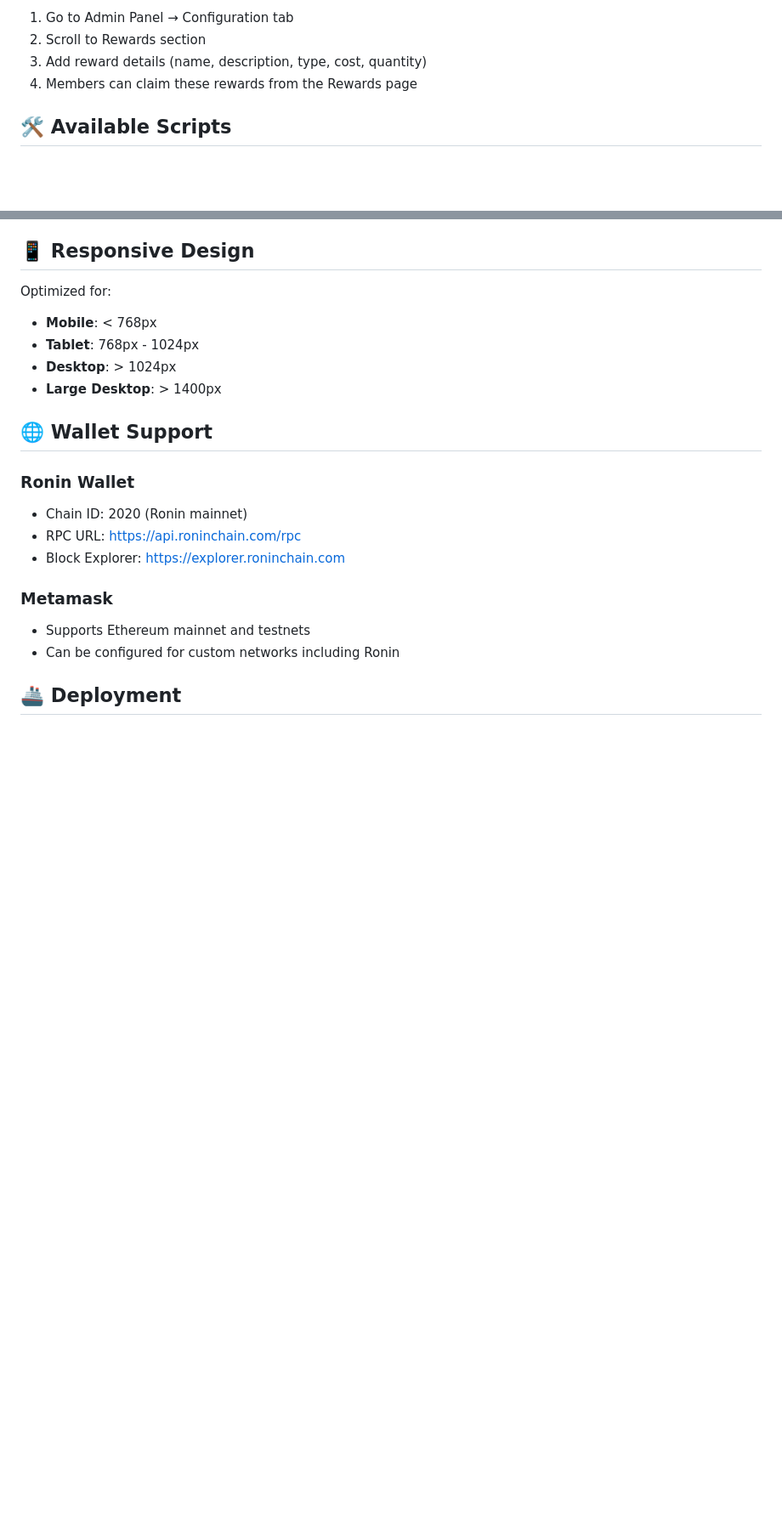
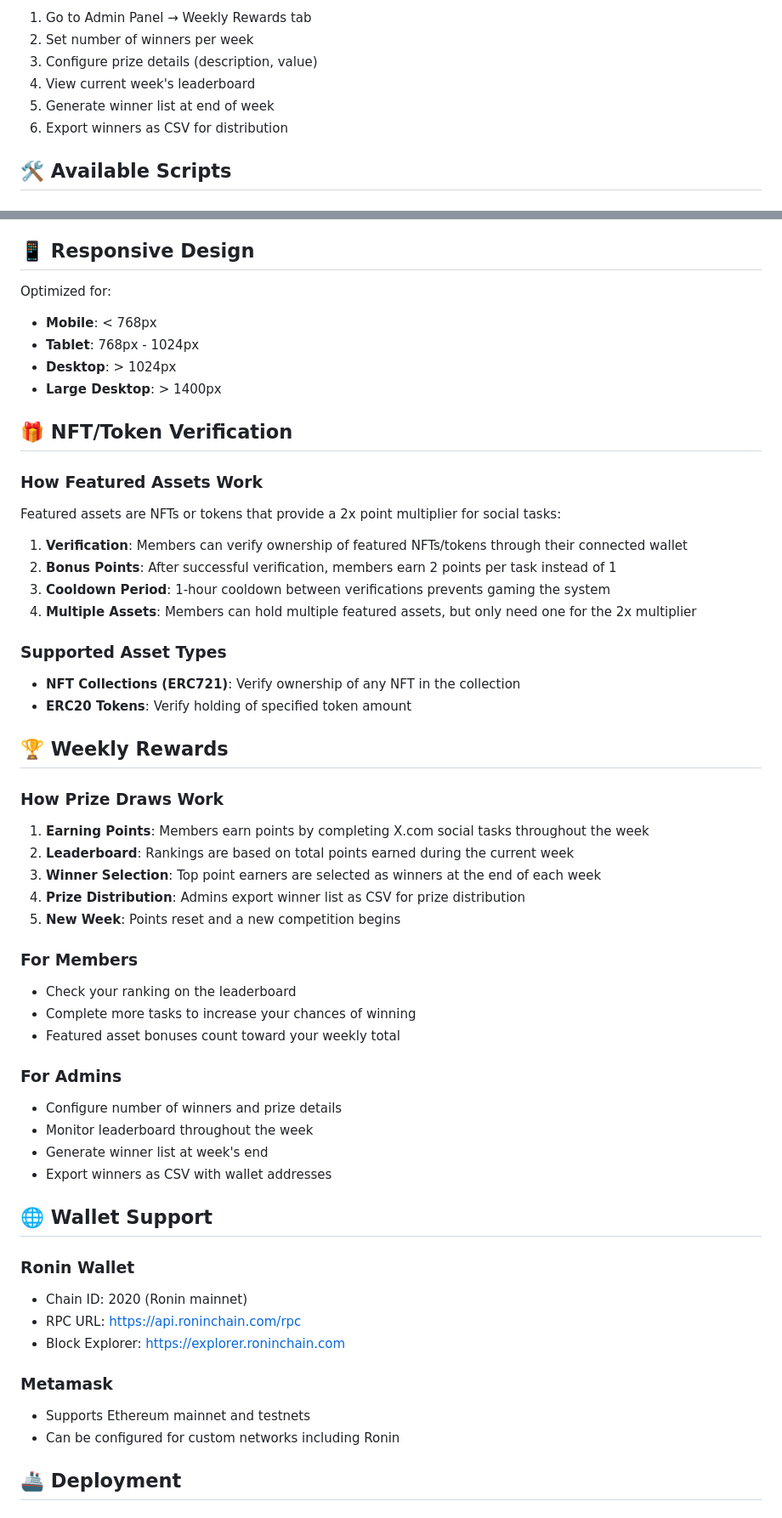
Before and after one commit to codenimar/planets-ron, a Markdown page: README.md, 2 parts joined by grey strips. Shown at 85% size. Rendered like a GitHub page; blank space fills up the shorter version.

```diff
--- a/README.md
+++ b/README.md
@@ -166,8 +168,10 @@ Create rewards that members can claim with their points:
 
-1. Go to Admin Panel → Configuration tab
-2. Scroll to Rewards section
-3. Add reward details (name, description, type, cost, quantity)
-4. Members can claim these rewards from the Rewards page
+1. Go to Admin Panel → Weekly Rewards tab
+2. Set number of winners per week
+3. Configure prize details (description, value)
+4. View current week's leaderboard
+5. Generate winner list at end of week
+6. Export winners as CSV for distribution
 
 ## 🛠️ Available Scripts
 
@@ -206,6 +210,45 @@ Optimized for:
 - **Tablet**: 768px - 1024px
 - **Desktop**: > 1024px
 - **Large Desktop**: > 1400px
+
+## 🎁 NFT/Token Verification
+
+### How Featured Assets Work
+
+Featured assets are NFTs or tokens that provide a 2x point multiplier for social tasks:
+
+1. **Verification**: Members can verify ownership of featured NFTs/tokens through their connected wallet
+2. **Bonus Points**: After successful verification, members earn 2 points per task instead of 1
+3. **Cooldown Period**: 1-hour cooldown between verifications prevents gaming the system
+4. **Multiple Assets**: Members can hold multiple featured assets, but only need one for the 2x multiplier
+
+### Supported Asset Types
+
+- **NFT Collections (ERC721)**: Verify ownership of any NFT in the collection
+- **ERC20 Tokens**: Verify holding of specified token amount
+
+## 🏆 Weekly Rewards
+
+### How Prize Draws Work
+
+1. **Earning Points**: Members earn points by completing X.com social tasks throughout the week
+2. **Leaderboard**: Rankings are based on total points earned during the current week
+3. **Winner Selection**: Top point earners are selected as winners at the end of each week
+4. **Prize Distribution**: Admins export winner list as CSV for prize distribution
+5. **New Week**: Points reset and a new competition begins
+
+### For Members
+
+- Check your ranking on the leaderboard
+- Complete more tasks to increase your chances of winning
+- Featured asset bonuses count toward your weekly total
+
+### For Admins
+
+- Configure number of winners and prize details
+- Monitor leaderboard throughout the week
+- Generate winner list at week's end
+- Export winners as CSV with wallet addresses
 
 ## 🌐 Wallet Support
 
```
Also changed, not shown: other parts of README.md (+63 -61 lines).
